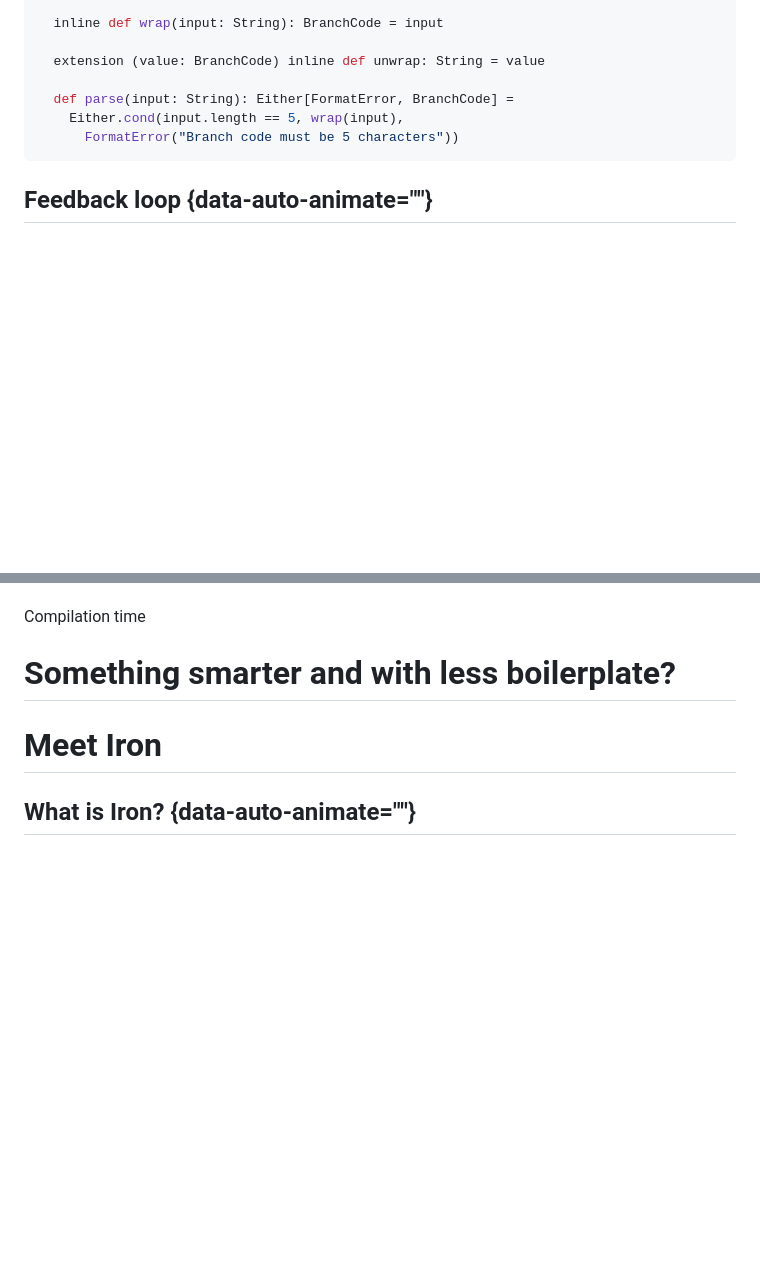
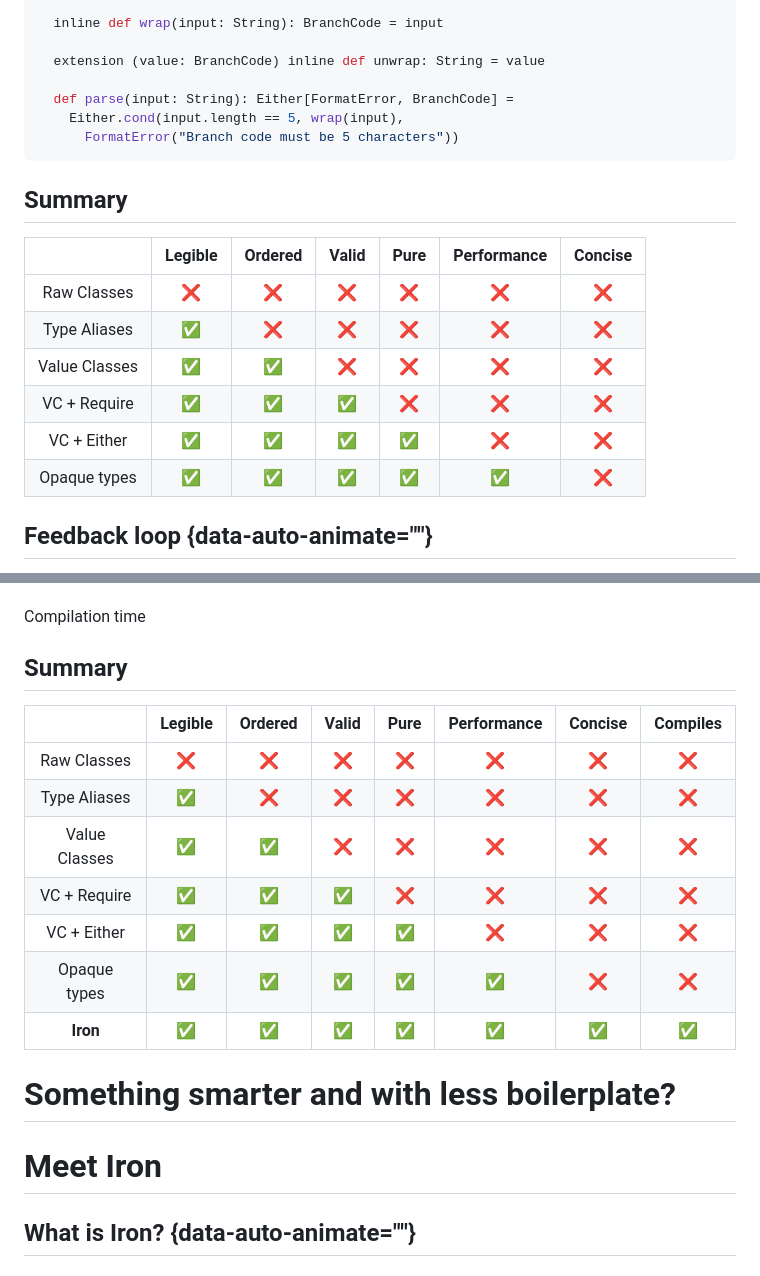
Before and after one commit to rlemaitre-ledger/armored-type-safety-with-iron, a Markdown page: slides.md, 2 parts joined by grey strips. Rendered like a GitHub page; blank space fills up the shorter version.

Commit message:
Add summary tables

````diff
--- a/slides.md
+++ b/slides.md
@@ -320,6 +320,16 @@ object BranchCode:
       FormatError("Branch code must be 5 characters"))
 ```
 
+## Summary
+|              | Legible | Ordered  | Valid | Pure | Performance | Concise |
+|:------------:|:-------:|:--------:|:-----:|:----:|:-----------:|:-------:|
+|Raw Classes   | ❌      | ❌       | ❌    | ❌   | ❌          | ❌      |
+|Type Aliases  | ✅      | ❌       | ❌    | ❌   | ❌          | ❌      |
+|Value Classes | ✅      | ✅       | ❌    | ❌   | ❌          | ❌      |
+|VC + Require  | ✅      | ✅       | ✅    | ❌   | ❌          | ❌      |
+|VC + Either   | ✅      | ✅       | ✅    | ✅   | ❌          | ❌      |
+|Opaque types  | ✅      | ✅       | ✅    | ✅   | ✅          | ❌      |
+
 ## Feedback loop {data-auto-animate=""}
 
 How much time do we need to find a bug?
@@ -388,6 +398,18 @@ Unit tests
 ::::
 
 Compilation time
+
+## Summary
+
+|              | Legible | Ordered  | Valid | Pure | Performance | Concise | Compiles |
+|:------------:|:-------:|:--------:|:-----:|:----:|:-----------:|:-------:|:--------:|
+|Raw Classes   | ❌      | ❌       | ❌    | ❌   | ❌          | ❌      | ❌      |
+|Type Aliases  | ✅      | ❌       | ❌    | ❌   | ❌          | ❌      | ❌      |
+|Value Classes | ✅      | ✅       | ❌    | ❌   | ❌          | ❌      | ❌      |
+|VC + Require  | ✅      | ✅       | ✅    | ❌   | ❌          | ❌      | ❌      |
+|VC + Either   | ✅      | ✅       | ✅    | ✅   | ❌          | ❌      | ❌      |
+|Opaque types  | ✅      | ✅       | ✅    | ✅   | ✅          | ❌      | ❌      |
+|**Iron**      | ✅      | ✅       | ✅    | ✅   | ✅          | ✅      | ✅      |
 
 # Something smarter and with less boilerplate?
 
````
